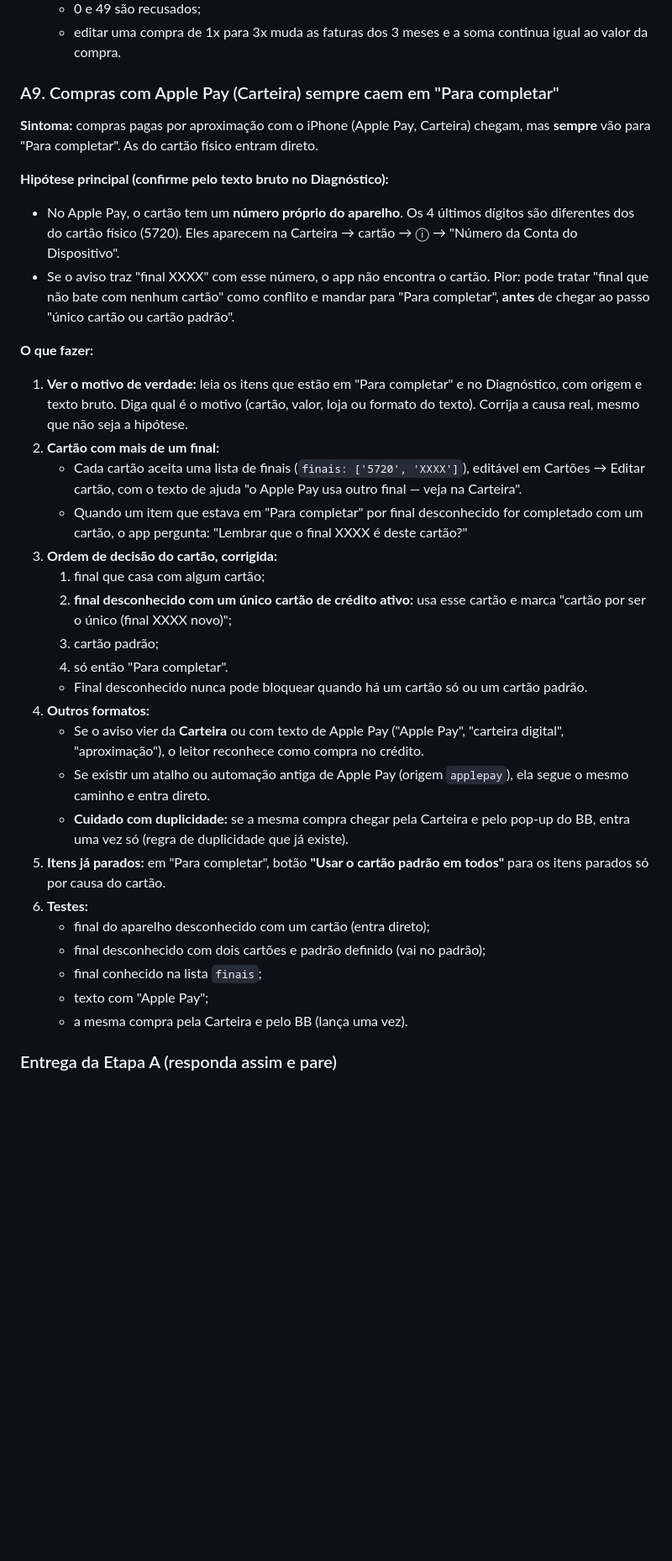
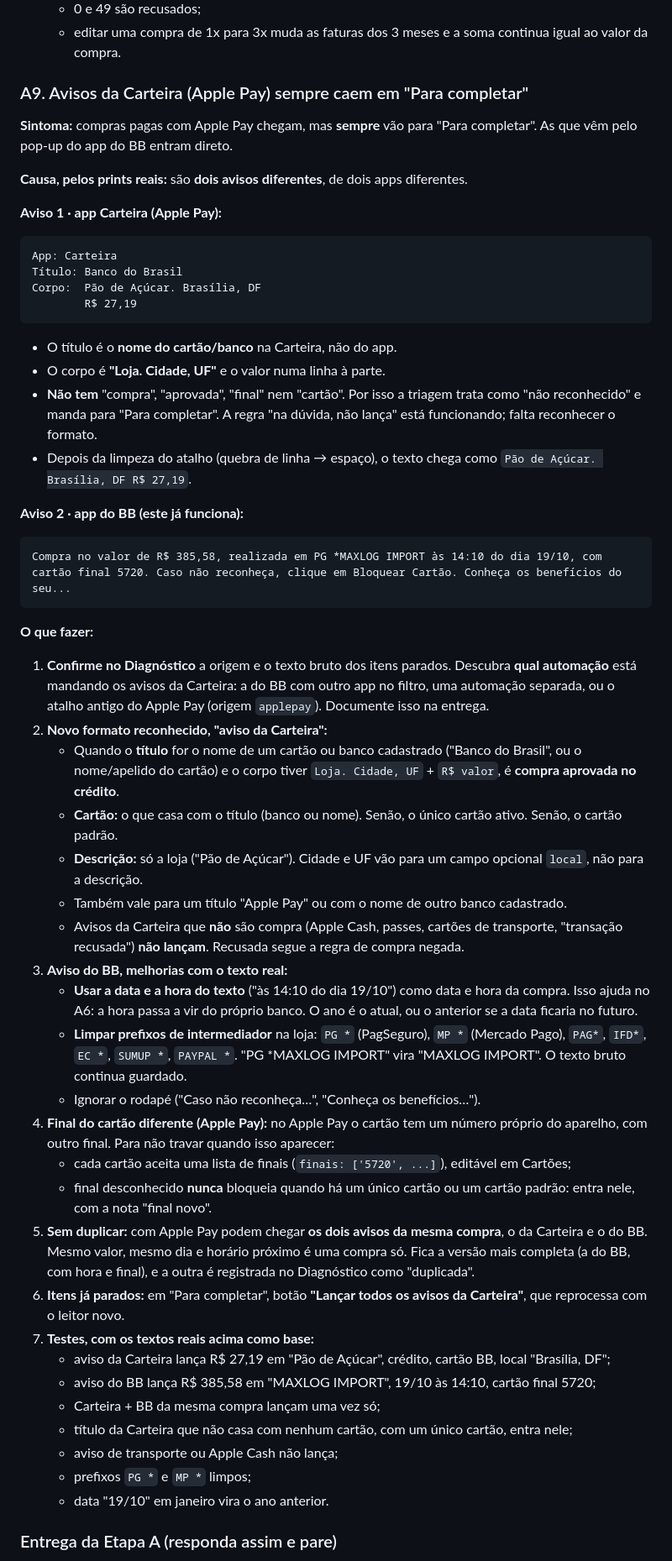
Before and after one commit to wjr-88/wjr-88, a Markdown page: finpilot-prompts/FINPILOT-PROMPT-RODADA-2.md, the part around the change. Shown at 84% size. Drawn GitHub-style; blank space fills up the shorter version.

Commit message:
Prompt rodada 2: A9 com os formatos reais de aviso da Carteira e do BB
Co-Authored-By: Claude Opus 5.5 <noreply@anthropic.com>
Claude-Session: https://claude.ai/code/session_01C6agK5z47z1mLZ7kzFxbZk

````diff
--- a/finpilot-prompts/FINPILOT-PROMPT-RODADA-2.md
+++ b/finpilot-prompts/FINPILOT-PROMPT-RODADA-2.md
@@ -219,36 +219,54 @@
   - 0 e 49 são recusados;
   - editar uma compra de 1x para 3x muda as faturas dos 3 meses e a soma continua igual ao valor da compra.
 
-### A9. Compras com Apple Pay (Carteira) sempre caem em "Para completar"
+### A9. Avisos da Carteira (Apple Pay) sempre caem em "Para completar"
 
-**Sintoma:** compras pagas por aproximação com o iPhone (Apple Pay, Carteira) chegam, mas **sempre** vão para "Para completar". As do cartão físico entram direto.
+**Sintoma:** compras pagas com Apple Pay chegam, mas **sempre** vão para "Para completar". As que vêm pelo pop-up do app do BB entram direto.
 
-**Hipótese principal (confirme pelo texto bruto no Diagnóstico):**
-- No Apple Pay, o cartão tem um **número próprio do aparelho**. Os 4 últimos dígitos são diferentes dos do cartão físico (5720). Eles aparecem na Carteira → cartão → ⓘ → "Número da Conta do Dispositivo".
-- Se o aviso traz "final XXXX" com esse número, o app não encontra o cartão. Pior: pode tratar "final que não bate com nenhum cartão" como conflito e mandar para "Para completar", **antes** de chegar ao passo "único cartão ou cartão padrão".
+**Causa, pelos prints reais:** são **dois avisos diferentes**, de dois apps diferentes.
+
+**Aviso 1 · app Carteira (Apple Pay):**
+```
+App: Carteira
+Título: Banco do Brasil
+Corpo:  Pão de Açúcar. Brasília, DF
+        R$ 27,19
+```
+- O título é o **nome do cartão/banco** na Carteira, não do app.
+- O corpo é **"Loja. Cidade, UF"** e o valor numa linha à parte.
+- **Não tem** "compra", "aprovada", "final" nem "cartão". Por isso a triagem trata como "não reconhecido" e manda para "Para completar". A regra "na dúvida, não lança" está funcionando; falta reconhecer o formato.
+- Depois da limpeza do atalho (quebra de linha → espaço), o texto chega como `Pão de Açúcar. Brasília, DF R$ 27,19`.
+
+**Aviso 2 · app do BB (este já funciona):**
+```
+Compra no valor de R$ 385,58, realizada em PG *MAXLOG IMPORT às 14:10 do dia 19/10, com cartão final 5720. Caso não reconheça, clique em Bloquear Cartão. Conheça os benefícios do seu...
+```
 
 **O que fazer:**
-1. **Ver o motivo de verdade:** leia os itens que estão em "Para completar" e no Diagnóstico, com origem e texto bruto. Diga qual é o motivo (cartão, valor, loja ou formato do texto). Corrija a causa real, mesmo que não seja a hipótese.
-2. **Cartão com mais de um final:**
-   - Cada cartão aceita uma lista de finais (`finais: ['5720', 'XXXX']`), editável em Cartões → Editar cartão, com o texto de ajuda "o Apple Pay usa outro final — veja na Carteira".
-   - Quando um item que estava em "Para completar" por final desconhecido for completado com um cartão, o app pergunta: "Lembrar que o final XXXX é deste cartão?"
-3. **Ordem de decisão do cartão, corrigida:**
-   1. final que casa com algum cartão;
-   2. **final desconhecido com um único cartão de crédito ativo:** usa esse cartão e marca "cartão por ser o único (final XXXX novo)";
-   3. cartão padrão;
-   4. só então "Para completar".
-   - Final desconhecido nunca pode bloquear quando há um cartão só ou um cartão padrão.
-4. **Outros formatos:**
-   - Se o aviso vier da **Carteira** ou com texto de Apple Pay ("Apple Pay", "carteira digital", "aproximação"), o leitor reconhece como compra no crédito.
-   - Se existir um atalho ou automação antiga de Apple Pay (origem `applepay`), ela segue o mesmo caminho e entra direto.
-   - **Cuidado com duplicidade:** se a mesma compra chegar pela Carteira e pelo pop-up do BB, entra uma vez só (regra de duplicidade que já existe).
-5. **Itens já parados:** em "Para completar", botão **"Usar o cartão padrão em todos"** para os itens parados só por causa do cartão.
-6. **Testes:**
-   - final do aparelho desconhecido com um cartão (entra direto);
-   - final desconhecido com dois cartões e padrão definido (vai no padrão);
-   - final conhecido na lista `finais`;
-   - texto com "Apple Pay";
-   - a mesma compra pela Carteira e pelo BB (lança uma vez).
+1. **Confirme no Diagnóstico** a origem e o texto bruto dos itens parados. Descubra **qual automação** está mandando os avisos da Carteira: a do BB com outro app no filtro, uma automação separada, ou o atalho antigo do Apple Pay (origem `applepay`). Documente isso na entrega.
+2. **Novo formato reconhecido, "aviso da Carteira":**
+   - Quando o **título** for o nome de um cartão ou banco cadastrado ("Banco do Brasil", ou o nome/apelido do cartão) e o corpo tiver `Loja. Cidade, UF` + `R$ valor`, é **compra aprovada no crédito**.
+   - **Cartão:** o que casa com o título (banco ou nome). Senão, o único cartão ativo. Senão, o cartão padrão.
+   - **Descrição:** só a loja ("Pão de Açúcar"). Cidade e UF vão para um campo opcional `local`, não para a descrição.
+   - Também vale para um título "Apple Pay" ou com o nome de outro banco cadastrado.
+   - Avisos da Carteira que **não** são compra (Apple Cash, passes, cartões de transporte, "transação recusada") **não lançam**. Recusada segue a regra de compra negada.
+3. **Aviso do BB, melhorias com o texto real:**
+   - **Usar a data e a hora do texto** ("às 14:10 do dia 19/10") como data e hora da compra. Isso ajuda no A6: a hora passa a vir do próprio banco. O ano é o atual, ou o anterior se a data ficaria no futuro.
+   - **Limpar prefixos de intermediador** na loja: `PG *` (PagSeguro), `MP *` (Mercado Pago), `PAG*`, `IFD*`, `EC *`, `SUMUP *`, `PAYPAL *`. "PG *MAXLOG IMPORT" vira "MAXLOG IMPORT". O texto bruto continua guardado.
+   - Ignorar o rodapé ("Caso não reconheça…", "Conheça os benefícios…").
+4. **Final do cartão diferente (Apple Pay):** no Apple Pay o cartão tem um número próprio do aparelho, com outro final. Para não travar quando isso aparecer:
+   - cada cartão aceita uma lista de finais (`finais: ['5720', ...]`), editável em Cartões;
+   - final desconhecido **nunca** bloqueia quando há um único cartão ou um cartão padrão: entra nele, com a nota "final novo".
+5. **Sem duplicar:** com Apple Pay podem chegar **os dois avisos da mesma compra**, o da Carteira e o do BB. Mesmo valor, mesmo dia e horário próximo é uma compra só. Fica a versão mais completa (a do BB, com hora e final), e a outra é registrada no Diagnóstico como "duplicada".
+6. **Itens já parados:** em "Para completar", botão **"Lançar todos os avisos da Carteira"**, que reprocessa com o leitor novo.
+7. **Testes, com os textos reais acima como base:**
+   - aviso da Carteira lança R$ 27,19 em "Pão de Açúcar", crédito, cartão BB, local "Brasília, DF";
+   - aviso do BB lança R$ 385,58 em "MAXLOG IMPORT", 19/10 às 14:10, cartão final 5720;
+   - Carteira + BB da mesma compra lançam uma vez só;
+   - título da Carteira que não casa com nenhum cartão, com um único cartão, entra nele;
+   - aviso de transporte ou Apple Cash não lança;
+   - prefixos `PG *` e `MP *` limpos;
+   - data "19/10" em janeiro vira o ano anterior.
 
 ### Entrega da Etapa A (responda assim e pare)
 1. Resumo em até 10 linhas.
````
